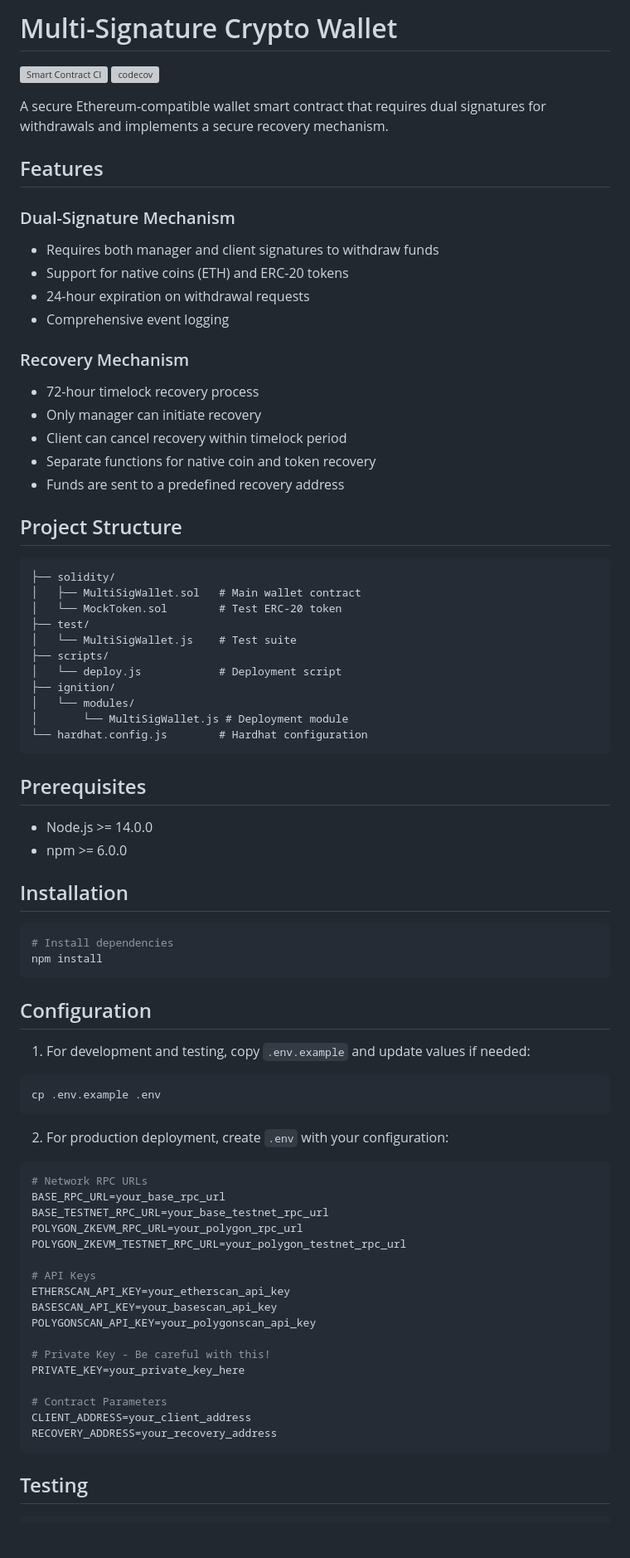
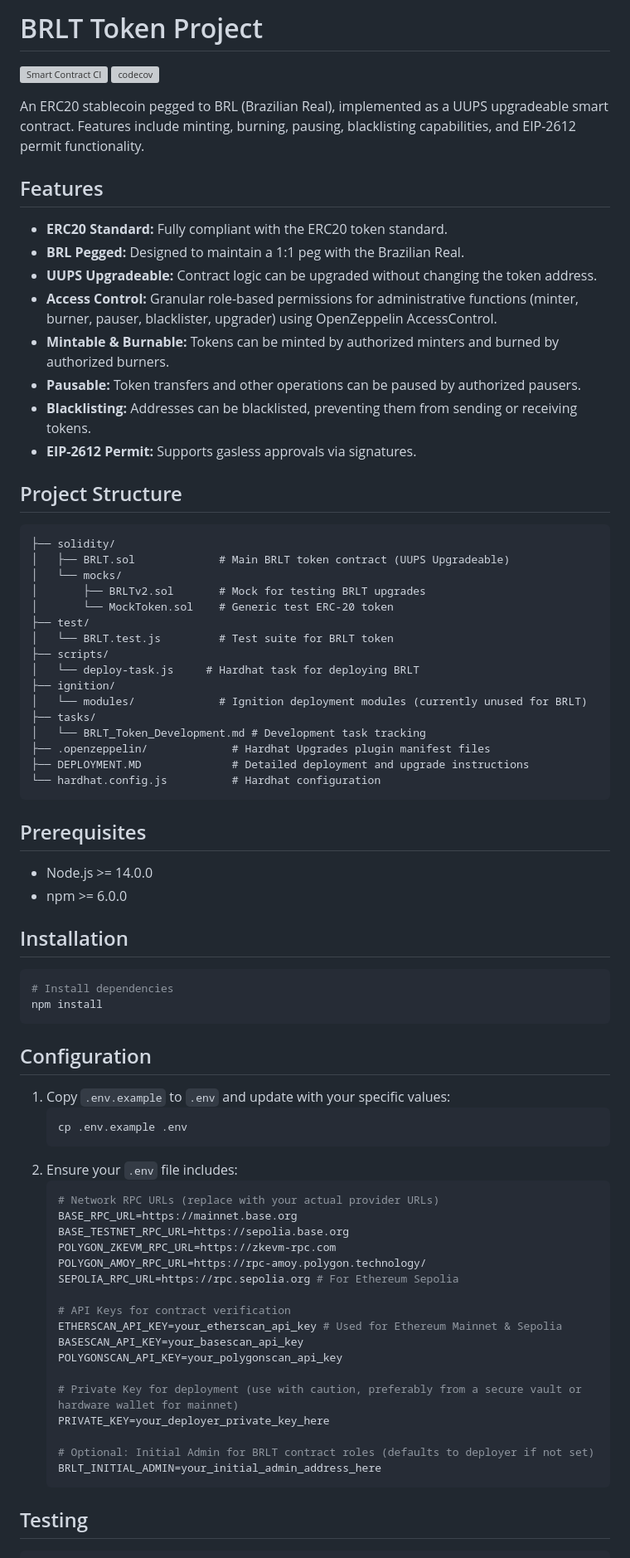
Before and after one commit to tracefinance/brlt-contracts, a Markdown page: README.md, the part around one of its changes. Shown at 83% size. Drawn GitHub-style; blank space fills up the shorter version; grey boxes are pictures that could not be loaded.

Commit message:
docs: update README.md with BRLT project details
This commit updates README.md to accurately reflect the BRLT token project, including its features, new project structure, and deployment instructions.

````diff
--- a/README.md
+++ b/README.md
@@ -1,45 +1,46 @@
-# Multi-Signature Crypto Wallet
+# BRLT Token Project
 
 [![Smart Contract CI](https://github.com/tracefinance/fx-multisig-wallet/actions/workflows/compile-and-test.yml/badge.svg)](https://github.com/tracefinance/fx-multisig-wallet/actions/workflows/compile-and-test.yml)
 [![codecov](https://codecov.io/gh/tracefinance/fx-multisig-wallet/graph/badge.svg?token=fsCmAuBO0b)](https://codecov.io/gh/tracefinance/fx-multisig-wallet)
 
-A secure Ethereum-compatible wallet smart contract that requires dual signatures for withdrawals and implements a secure recovery mechanism.
+An ERC20 stablecoin pegged to BRL (Brazilian Real), implemented as a UUPS upgradeable smart contract. Features include minting, burning, pausing, blacklisting capabilities, and EIP-2612 permit functionality.
 
 ## Features
 
-### Dual-Signature Mechanism
-- Requires both manager and client signatures to withdraw funds
-- Support for native coins (ETH) and ERC-20 tokens
-- 24-hour expiration on withdrawal requests
-- Comprehensive event logging
-
-### Recovery Mechanism
-- 72-hour timelock recovery process
-- Only manager can initiate recovery
-- Client can cancel recovery within timelock period
-- Separate functions for native coin and token recovery
-- Funds are sent to a predefined recovery address
+-   **ERC20 Standard:** Fully compliant with the ERC20 token standard.
+-   **BRL Pegged:** Designed to maintain a 1:1 peg with the Brazilian Real.
+-   **UUPS Upgradeable:** Contract logic can be upgraded without changing the token address.
+-   **Access Control:** Granular role-based permissions for administrative functions (minter, burner, pauser, blacklister, upgrader) using OpenZeppelin AccessControl.
+-   **Mintable & Burnable:** Tokens can be minted by authorized minters and burned by authorized burners.
+-   **Pausable:** Token transfers and other operations can be paused by authorized pausers.
+-   **Blacklisting:** Addresses can be blacklisted, preventing them from sending or receiving tokens.
+-   **EIP-2612 Permit:** Supports gasless approvals via signatures.
 
 ## Project Structure
 
 ```
 ├── solidity/
-│   ├── MultiSigWallet.sol   # Main wallet contract
-│   └── MockToken.sol        # Test ERC-20 token
+│   ├── BRLT.sol             # Main BRLT token contract (UUPS Upgradeable)
+│   └── mocks/
+│       ├── BRLTv2.sol       # Mock for testing BRLT upgrades
+│       └── MockToken.sol    # Generic test ERC-20 token
 ├── test/
-│   └── MultiSigWallet.js    # Test suite
+│   └── BRLT.test.js         # Test suite for BRLT token
 ├── scripts/
-│   └── deploy.js            # Deployment script
+│   └── deploy-task.js     # Hardhat task for deploying BRLT
 ├── ignition/
-│   └── modules/
-│       └── MultiSigWallet.js # Deployment module
-└── hardhat.config.js        # Hardhat configuration
+│   └── modules/             # Ignition deployment modules (currently unused for BRLT)
+├── tasks/
+│   └── BRLT_Token_Development.md # Development task tracking
+├── .openzeppelin/             # Hardhat Upgrades plugin manifest files
+├── DEPLOYMENT.MD              # Detailed deployment and upgrade instructions
+└── hardhat.config.js          # Hardhat configuration
 ```
 
 ## Prerequisites
 
-- Node.js >= 14.0.0
-- npm >= 6.0.0
+-   Node.js >= 14.0.0
+-   npm >= 6.0.0
 
 ## Installation
 
@@ -50,31 +51,30 @@ npm install
 
 ## Configuration
 
-1. For development and testing, copy `.env.example` and update values if needed:
-```shell
-cp .env.example .env
-```
+1.  Copy `.env.example` to `.env` and update with your specific values:
+    ```shell
+    cp .env.example .env
+    ```
+2.  Ensure your `.env` file includes:
+    ```env
+    # Network RPC URLs (replace with your actual provider URLs)
+    BASE_RPC_URL=https://mainnet.base.org
+    BASE_TESTNET_RPC_URL=https://sepolia.base.org
+    POLYGON_ZKEVM_RPC_URL=https://zkevm-rpc.com
+    POLYGON_AMOY_RPC_URL=https://rpc-amoy.polygon.technology/
+    SEPOLIA_RPC_URL=https://rpc.sepolia.org # For Ethereum Sepolia
 
-2. For production deployment, create `.env` with your configuration:
-```env
-# Network RPC URLs
-BASE_RPC_URL=your_base_rpc_url
-BASE_TESTNET_RPC_URL=your_base_testnet_rpc_url
-POLYGON_ZKEVM_RPC_URL=your_polygon_rpc_url
-POLYGON_ZKEVM_TESTNET_RPC_URL=your_polygon_testnet_rpc_url
+    # API Keys for contract verification
+    ETHERSCAN_API_KEY=your_etherscan_api_key # Used for Ethereum Mainnet & Sepolia
+    BASESCAN_API_KEY=your_basescan_api_key
+    POLYGONSCAN_API_KEY=your_polygonscan_api_key
 
-# API Keys
-ETHERSCAN_API_KEY=your_etherscan_api_key
-BASESCAN_API_KEY=your_basescan_api_key
-POLYGONSCAN_API_KEY=your_polygonscan_api_key
+    # Private Key for deployment (use with caution, preferably from a secure vault or hardware wallet for mainnet)
+    PRIVATE_KEY=your_deployer_private_key_here
 
-# Private Key - Be careful with this!
-PRIVATE_KEY=your_private_key_here
-
-# Contract Parameters
-CLIENT_ADDRESS=your_client_address
-RECOVERY_ADDRESS=your_recovery_address
-```
+    # Optional: Initial Admin for BRLT contract roles (defaults to deployer if not set)
+    BRLT_INITIAL_ADMIN=your_initial_admin_address_here
+    ```
 
 ## Testing
 
````
Also changed, not shown: other parts of README.md (+49 -54 lines).
